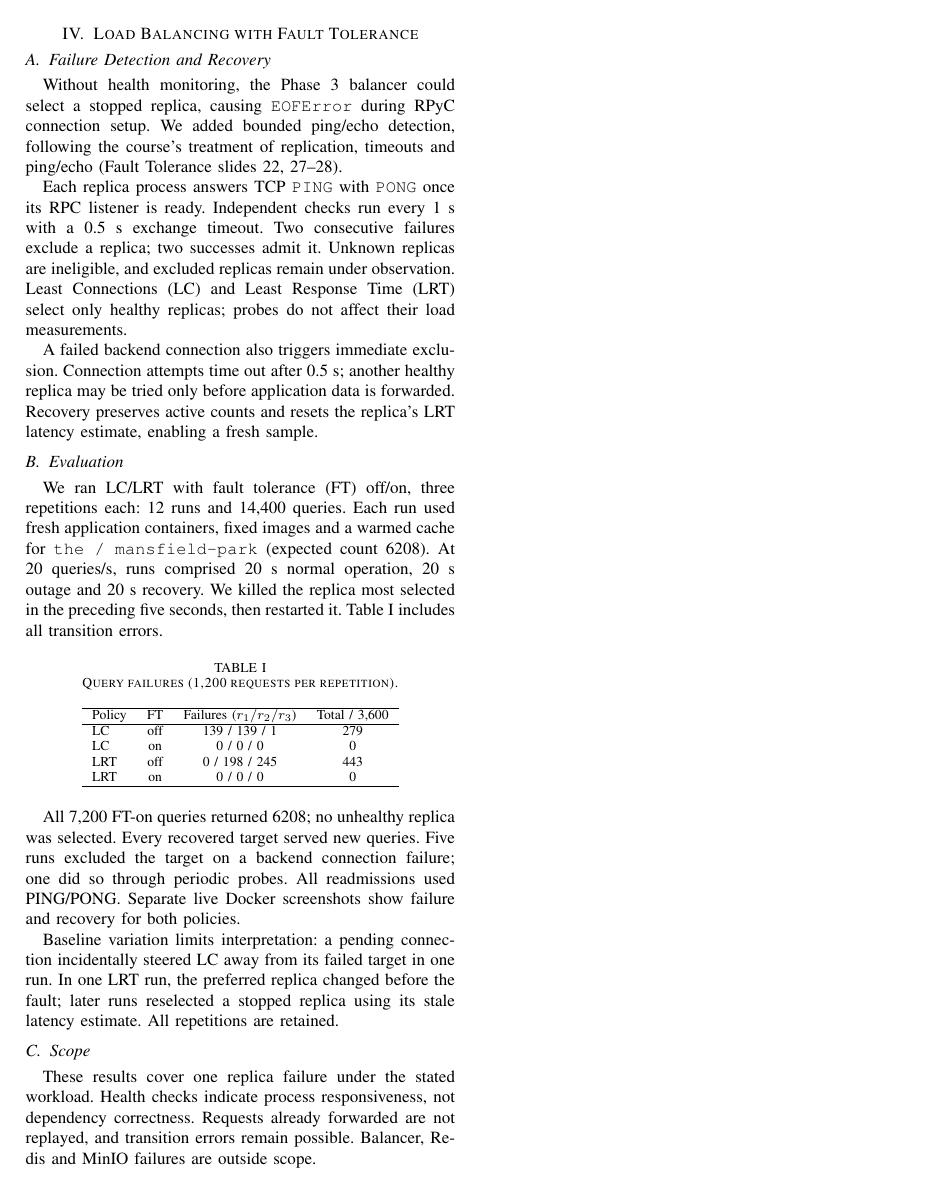
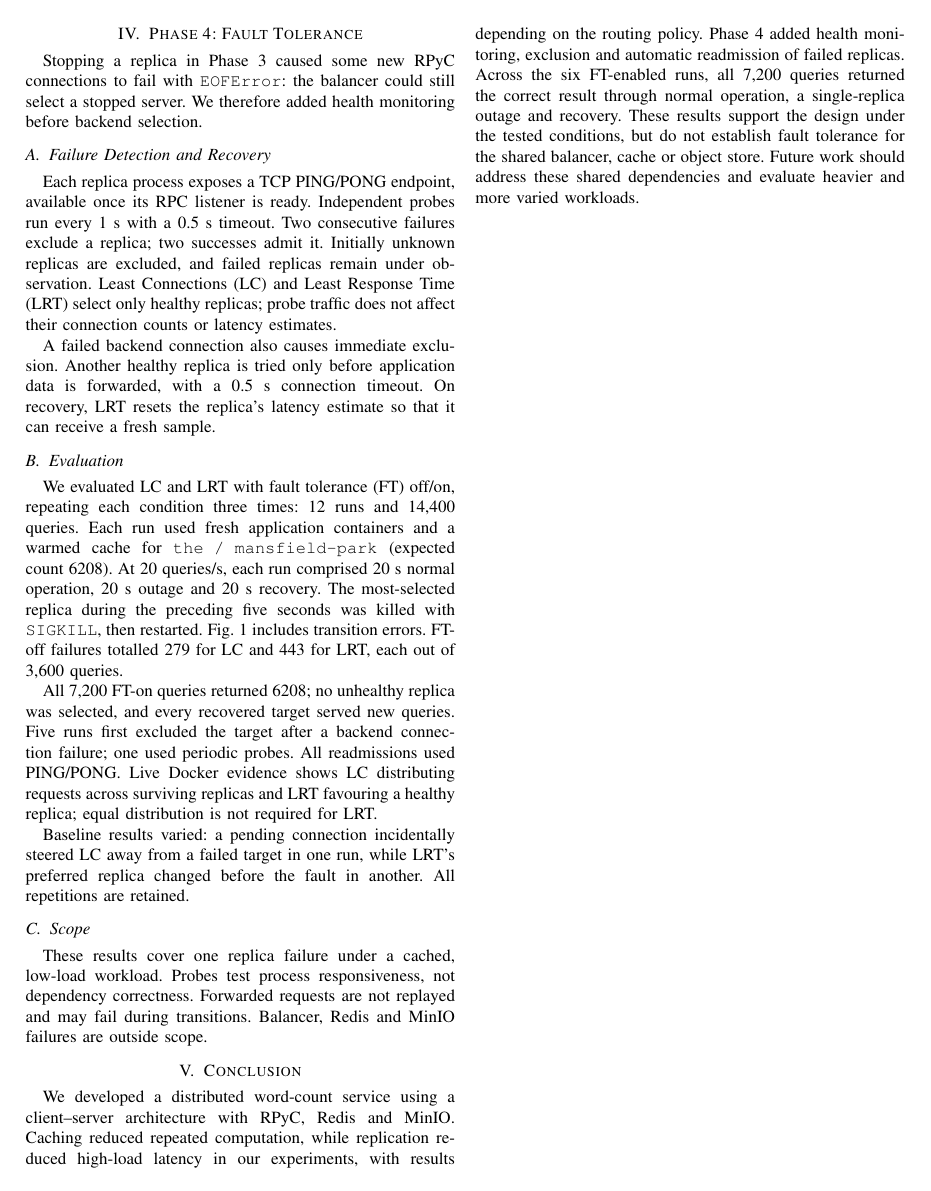
Before and after one commit to 33may/ads2026, a LaTeX paper (docs/phase4-report.tex): the whole page before the commit and page 1 of 2 after it. Compiled offline with pdfLaTeX; a missing font is replaced by an installed copy or a similar font; a LaTeX package or settings file that is missing is left out.

Commit message:
Update Phase 4 report, conclusion and results figure

```diff
--- a/docs/phase4-report.tex
+++ b/docs/phase4-report.tex
@@ -1,2 +1,2 @@
-% Standalone IEEE preview. Copy the section between the markers into the group report.
+% Standalone IEEE preview. Phase 4 and the group conclusion have separate markers.
 \documentclass[conference]{IEEEtran}
@@ -5,67 +6,37 @@
 \setcounter{section}{3}
 
 % BEGIN PHASE 4 SECTION
-\section{Load Balancing with Fault Tolerance}
+\section{Phase 4: Fault Tolerance}
 \label{sec:phase4}
 
+Stopping a replica in Phase~3 caused some new RPyC connections to fail with \texttt{EOFError}: the balancer could still select a stopped server. We therefore added health monitoring before backend selection.
+
 \subsection{Failure Detection and Recovery}
-Without health monitoring, the Phase~3 balancer could select a stopped replica,
-causing \texttt{EOFError} during RPyC connection setup. We added bounded ping/echo
-detection, following the course's treatment of replication, timeouts and
-ping/echo (Fault Tolerance slides~22, 27--28).
+Each replica process exposes a TCP PING/PONG endpoint, available once its RPC listener is ready. Independent probes run every 1~s with a 0.5~s timeout. Two consecutive failures exclude a replica; two successes admit it. Initially unknown replicas are excluded, and failed replicas remain under observation. Least Connections (LC) and Least Response Time (LRT) select only healthy replicas; probe traffic does not affect their connection counts or latency estimates.
 
-Each replica process answers TCP \texttt{PING} with \texttt{PONG} once its RPC
-listener is ready. Independent checks run every 1~s with a 0.5~s exchange timeout.
-Two consecutive failures exclude a replica; two successes admit it. Unknown
-replicas are ineligible, and excluded replicas remain under observation.
-Least Connections (LC) and Least Response Time (LRT) select only healthy
-replicas; probes do not affect their load measurements.
-
-A failed backend connection also triggers immediate exclusion. Connection
-attempts time out after 0.5~s; another healthy replica may be tried only before
-application data is forwarded. Recovery preserves active counts and resets
-the replica's LRT latency estimate, enabling a fresh sample.
+A failed backend connection also causes immediate exclusion. Another healthy replica is tried only before application data is forwarded, with a 0.5~s connection timeout. On recovery, LRT resets the replica's latency estimate so that it can receive a fresh sample.
 
 \subsection{Evaluation}
-We ran LC/LRT with fault tolerance (FT) off/on, three repetitions each:
-12 runs and 14,400 queries. Each run used fresh application containers, fixed
-images and a warmed cache for \texttt{the / mansfield-park} (expected count 6208).
-At 20 queries/s, runs comprised 20~s normal operation, 20~s outage and 20~s
-recovery. We killed the replica most selected in the preceding five seconds,
-then restarted it. Table~\ref{tab:phase4-failures} includes all transition errors.
+We evaluated LC and LRT with fault tolerance (FT) off/on, repeating each condition three times: 12 runs and 14,400 queries. Each run used fresh application containers and a warmed cache for \texttt{the / mansfield-park} (expected count 6208). At 20 queries/s, each run comprised 20~s normal operation, 20~s outage and 20~s recovery. The most-selected replica during the preceding five seconds was killed with \texttt{SIGKILL}, then restarted. Fig.~\ref{fig:phase4-failures} includes transition errors. FT-off failures totalled 279 for LC and 443 for LRT, each out of 3,600 queries.
 
-\begin{table}[!ht]
-\caption{Query failures (1,200 requests per repetition).}
-\label{tab:phase4-failures}
+\begin{figure*}[!t]
 \centering
-\begin{tabular}{lccc}
-\hline
-Policy & FT & Failures ($r_1/r_2/r_3$) & Total / 3,600 \\
-\hline
-LC  & off & 139 / 139 / 1 & 279 \\
-LC  & on  & 0 / 0 / 0 & 0 \\
-LRT & off & 0 / 198 / 245 & 443 \\
-LRT & on  & 0 / 0 / 0 & 0 \\
-\hline
-\end{tabular}
-\end{table}
+\includegraphics[width=\textwidth]{figures/phase4-failures.pdf}
+\caption{Query failures with FT off/on. Each bar represents one 60~s run with 1,200 queries, including normal operation, outage, recovery and their transitions. All three repetitions are shown; zero denotes an observed run without query failures.}
+\label{fig:phase4-failures}
+\end{figure*}
 
-All 7,200 FT-on queries returned 6208; no unhealthy replica was selected.
-Every recovered target served new queries. Five runs excluded the target on
-a backend connection failure; one did so through periodic probes. All
-readmissions used PING/PONG. Separate live Docker screenshots show failure
-and recovery for both policies.
+All 7,200 FT-on queries returned 6208; no unhealthy replica was selected, and every recovered target served new queries. Five runs first excluded the target after a backend connection failure; one used periodic probes. All readmissions used PING/PONG. Live Docker evidence shows LC distributing requests across surviving replicas and LRT favouring a healthy replica; equal distribution is not required for LRT.
 
-Baseline variation limits interpretation: a pending connection incidentally
-steered LC away from its failed target in one run. In one LRT run, the preferred
-replica changed before the fault; later runs reselected a stopped replica using
-its stale latency estimate. All repetitions are retained.
+Baseline results varied: a pending connection incidentally steered LC away from a failed target in one run, while LRT's preferred replica changed before the fault in another. All repetitions are retained.
 
 \subsection{Scope}
-These results cover one replica failure under the stated workload. Health checks
-indicate process responsiveness, not dependency correctness. Requests already
-forwarded are not replayed, and transition errors remain possible. Balancer,
-Redis and MinIO failures are outside scope.
+These results cover one replica failure under a cached, low-load workload. Probes test process responsiveness, not dependency correctness. Forwarded requests are not replayed and may fail during transitions. Balancer, Redis and MinIO failures are outside scope.
 % END PHASE 4 SECTION
 
+% BEGIN GROUP CONCLUSION
+\section{Conclusion}
+We developed a distributed word-count service using a client--server architecture with RPyC, Redis and MinIO. Caching reduced repeated computation, while replication reduced high-load latency in our experiments, with results depending on the routing policy. Phase~4 added health monitoring, exclusion and automatic readmission of failed replicas. Across the six FT-enabled runs, all 7,200 queries returned the correct result through normal operation, a single-replica outage and recovery. These results support the design under the tested conditions, but do not establish fault tolerance for the shared balancer, cache or object store. Future work should address these shared dependencies and evaluate heavier and more varied workloads.
+% END GROUP CONCLUSION
+
 \end{document}
```
Also changed, not shown: docs/phase4-report.md (+28 -43 lines), docs/figures/phase4-failures.pdf (added), docs/figures/phase4-failures.png (added), docs/phase4-report.tex (1 more changed lines), 1 other file.
